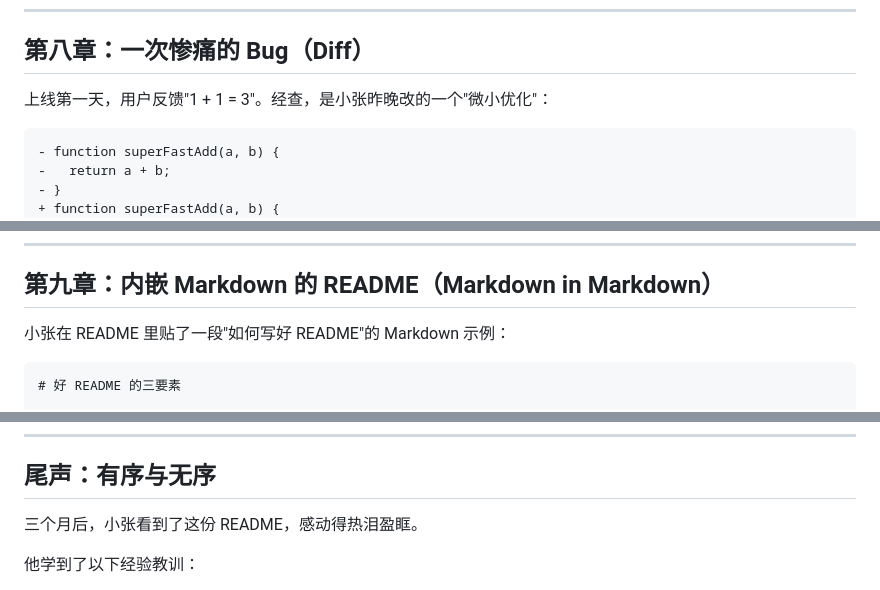
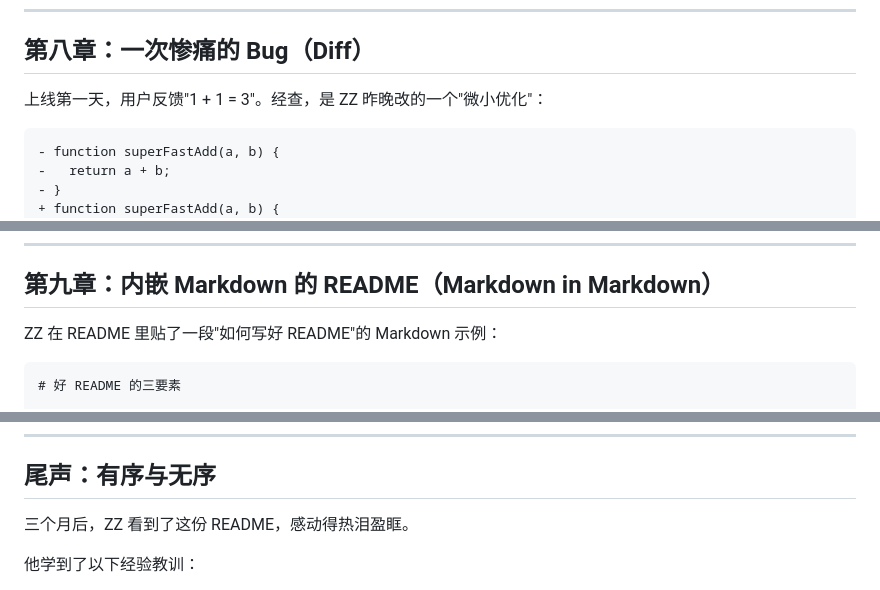
Before and after one commit to JarryChung/notes, a Markdown page: posts/test-markdown.md, 3 parts joined by grey strips. Drawn GitHub-style.

````diff
--- a/posts/test-markdown.md
+++ b/posts/test-markdown.md
@@ -262,7 +262,7 @@ fn main() {
 
 ## 第八章：一次惨痛的 Bug（Diff）
 
-上线第一天，用户反馈"1 + 1 = 3"。经查，是小张昨晚改的一个"微小优化"：
+上线第一天，用户反馈"1 + 1 = 3"。经查，是 ZZ 昨晚改的一个"微小优化"：
 
 ```diff
 - function superFastAdd(a, b) {
@@ -282,7 +282,7 @@ fn main() {
 
 ## 第九章：内嵌 Markdown 的 README（Markdown in Markdown）
 
-小张在 README 里贴了一段"如何写好 README"的 Markdown 示例：
+ZZ 在 README 里贴了一段"如何写好 README"的 Markdown 示例：
 
 ```markdown
 # 好 README 的三要素
@@ -301,7 +301,7 @@ fn main() {
 
 ## 尾声：有序与无序
 
-三个月后，小张看到了这份 README，感动得热泪盈眶。
+三个月后，ZZ 看到了这份 README，感动得热泪盈眶。
 
 他学到了以下经验教训：
 
````
Also changed, not shown: other parts of posts/test-markdown.md (+9 -9 lines).
